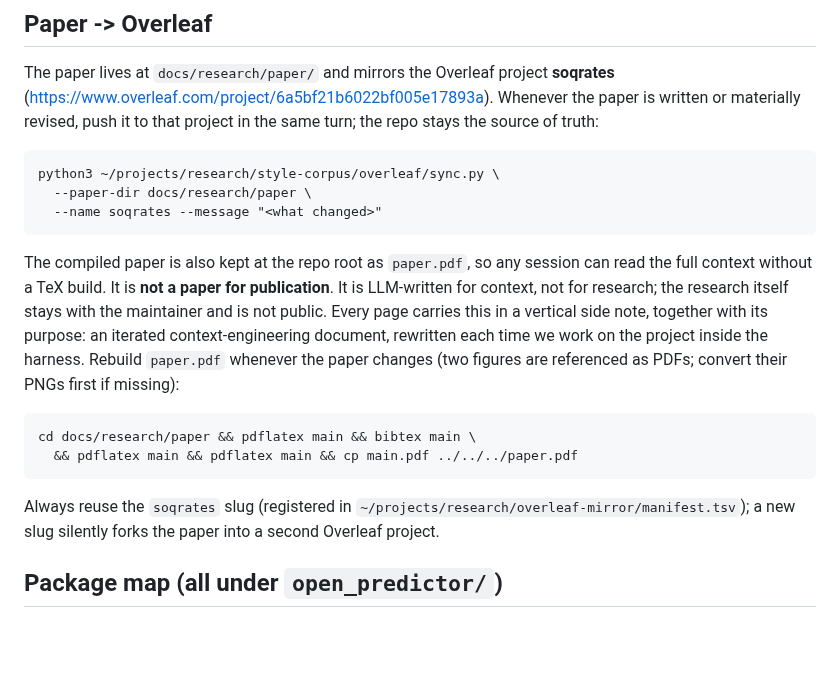
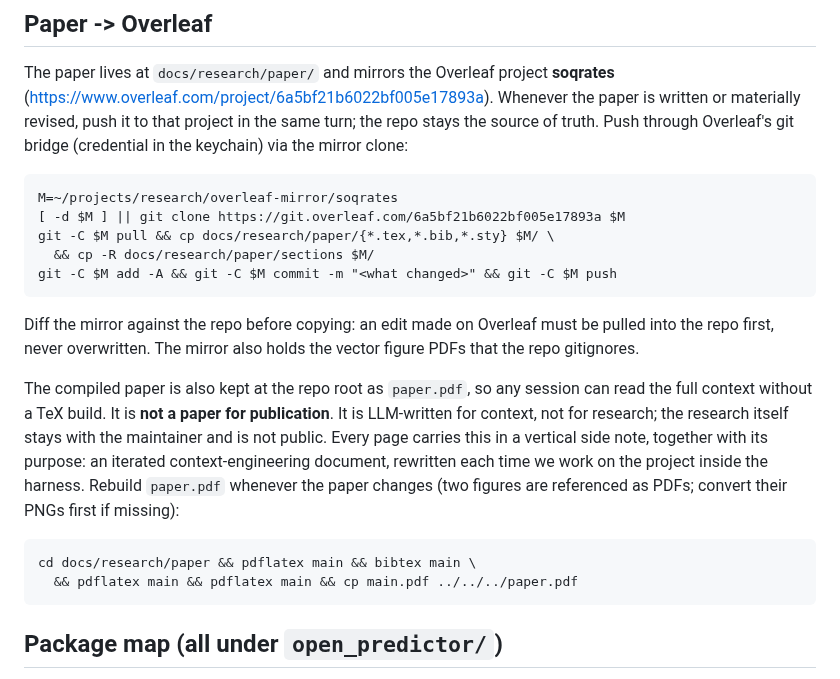
Before and after one commit to tr4m0ryp/SOQrates-polymarket-sp500-predictor, a Markdown page: CLAUDE.md, the part around the change. GitHub-like rendering; blank space fills up the shorter version.

Commit message:
docs(paper): clarify overleaf sync via git mirror
Changed 1 file(s) [repo]

  - CLAUDE.md

1 file changed, 11 insertions(+), 7 deletions(-)

````diff
--- a/CLAUDE.md
+++ b/CLAUDE.md
@@ -267,13 +267,20 @@ The paper lives at `docs/research/paper/` and mirrors the
 Overleaf project **soqrates**
 (https://www.overleaf.com/project/6a5bf21b6022bf005e17893a). Whenever the
 paper is written or materially revised, push it to that project in the same
-turn; the repo stays the source of truth:
+turn; the repo stays the source of truth. Push through Overleaf's git bridge
+(credential in the keychain) via the mirror clone:
 
 ```
-python3 ~/projects/research/style-corpus/overleaf/sync.py \
-  --paper-dir docs/research/paper \
-  --name soqrates --message "<what changed>"
+M=~/projects/research/overleaf-mirror/soqrates
+[ -d $M ] || git clone https://git.overleaf.com/6a5bf21b6022bf005e17893a $M
+git -C $M pull && cp docs/research/paper/{*.tex,*.bib,*.sty} $M/ \
+  && cp -R docs/research/paper/sections $M/
+git -C $M add -A && git -C $M commit -m "<what changed>" && git -C $M push
 ```
+
+Diff the mirror against the repo before copying: an edit made on Overleaf must
+be pulled into the repo first, never overwritten. The mirror also holds the
+vector figure PDFs that the repo gitignores.
 
 The compiled paper is also kept at the repo root as `paper.pdf`, so any
 session can read the full context without a TeX build. It is **not a paper for
@@ -289,9 +296,6 @@ cd docs/research/paper && pdflatex main && bibtex main \
   && pdflatex main && pdflatex main && cp main.pdf ../../../paper.pdf
 ```
 
-Always reuse the `soqrates` slug (registered in
-`~/projects/research/overleaf-mirror/manifest.tsv`); a new slug silently
-forks the paper into a second Overleaf project.
 
 ## Package map (all under `open_predictor/`)
 
````
